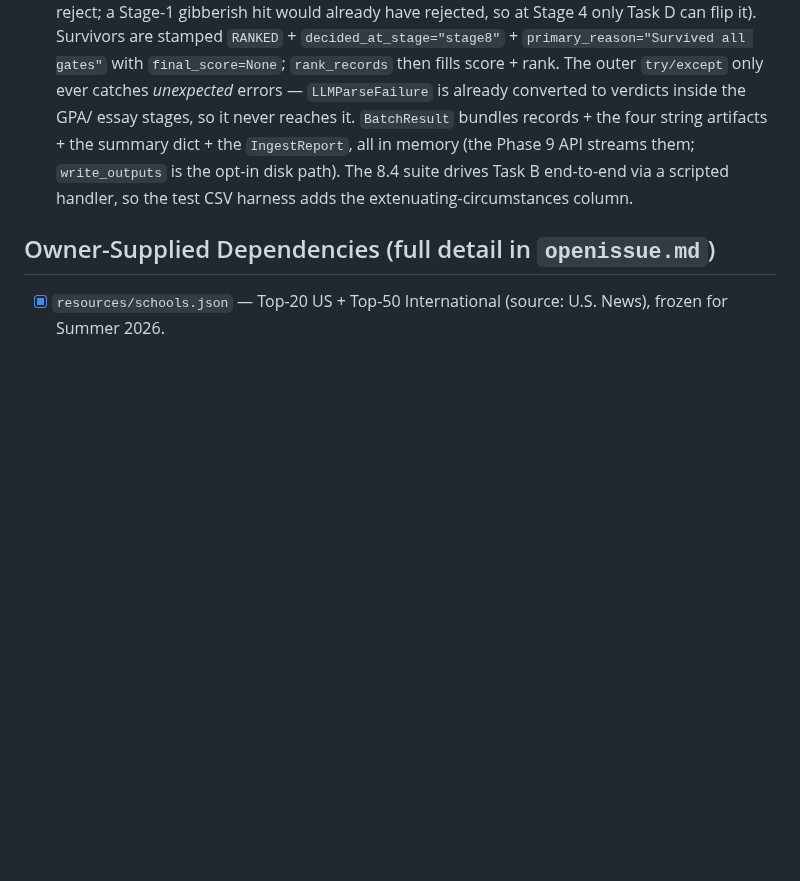
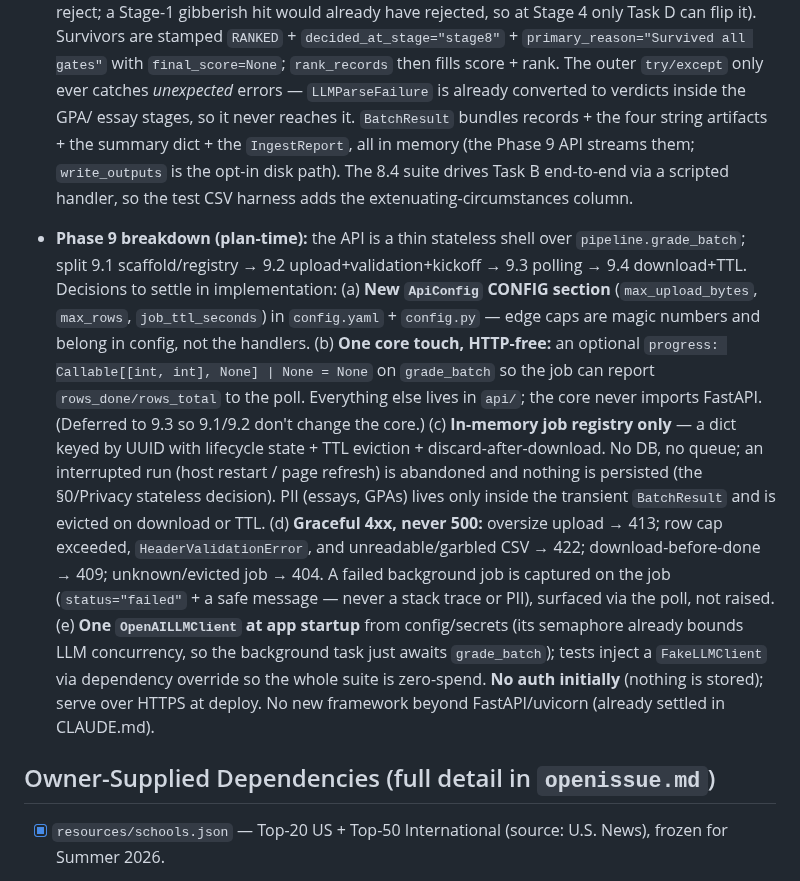
Before and after one commit to dominicgodfrey/srip-application-screen, a Markdown page: PLAN.md, the part around one of its changes. Rendered like a GitHub page; blank space fills up the shorter version.

```diff
--- a/PLAN.md
+++ b/PLAN.md
@@ -660,6 +693,27 @@ Structural facts only — never real applicant content.
   is the opt-in disk path). The 8.4 suite drives Task B end-to-end via a scripted handler, so the
   test CSV harness adds the extenuating-circumstances column.
 
+- **Phase 9 breakdown (plan-time):** the API is a thin stateless shell over `pipeline.grade_batch`;
+  split 9.1 scaffold/registry → 9.2 upload+validation+kickoff → 9.3 polling → 9.4 download+TTL.
+  Decisions to settle in implementation:
+  (a) **New `ApiConfig` CONFIG section** (`max_upload_bytes`, `max_rows`, `job_ttl_seconds`) in
+  `config.yaml` + `config.py` — edge caps are magic numbers and belong in config, not the handlers.
+  (b) **One core touch, HTTP-free:** an optional `progress: Callable[[int, int], None] | None = None`
+  on `grade_batch` so the job can report `rows_done/rows_total` to the poll. Everything else lives in
+  `api/`; the core never imports FastAPI. (Deferred to 9.3 so 9.1/9.2 don't change the core.)
+  (c) **In-memory job registry only** — a dict keyed by UUID with lifecycle state + TTL eviction +
+  discard-after-download. No DB, no queue; an interrupted run (host restart / page refresh) is
+  abandoned and nothing is persisted (the §0/Privacy stateless decision). PII (essays, GPAs) lives
+  only inside the transient `BatchResult` and is evicted on download or TTL.
+  (d) **Graceful 4xx, never 500:** oversize upload → 413; row cap exceeded, `HeaderValidationError`,
+  and unreadable/garbled CSV → 422; download-before-done → 409; unknown/evicted job → 404. A failed
+  background job is captured on the job (`status="failed"` + a safe message — never a stack trace or
+  PII), surfaced via the poll, not raised.
+  (e) **One `OpenAILLMClient` at app startup** from config/secrets (its semaphore already bounds LLM
+  concurrency, so the background task just awaits `grade_batch`); tests inject a `FakeLLMClient` via
+  dependency override so the whole suite is zero-spend. **No auth initially** (nothing is stored);
+  serve over HTTPS at deploy. No new framework beyond FastAPI/uvicorn (already settled in CLAUDE.md).
+
 ## Owner-Supplied Dependencies (full detail in `openissue.md`)
 - [x] `resources/schools.json` — Top-20 US + Top-50 International (source: U.S. News), frozen for Summer 2026.
 - [~] Profanity list — using `better-profanity` DEFAULT list for now (owner approved).
```
Also changed, not shown: other parts of PLAN.md (+37 -4 lines).
